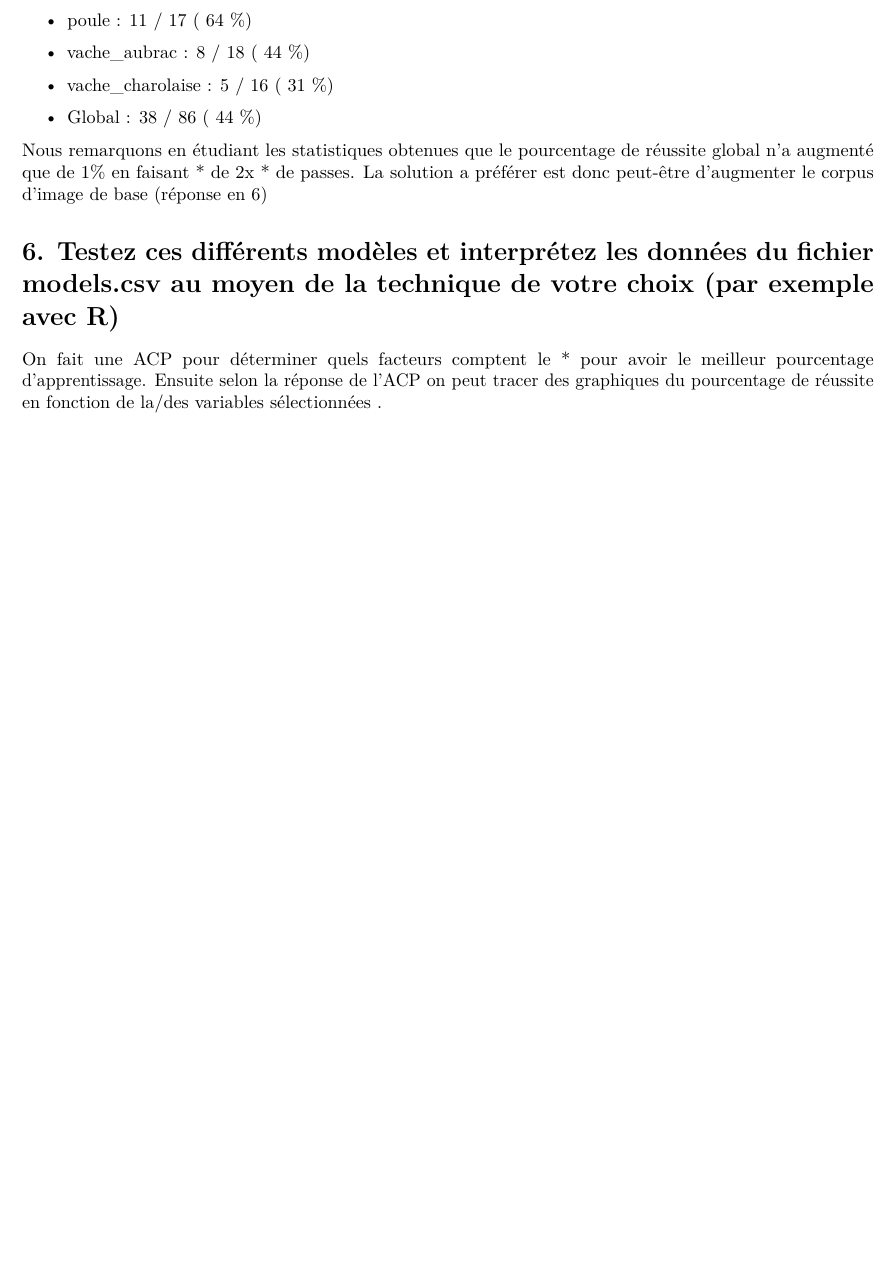
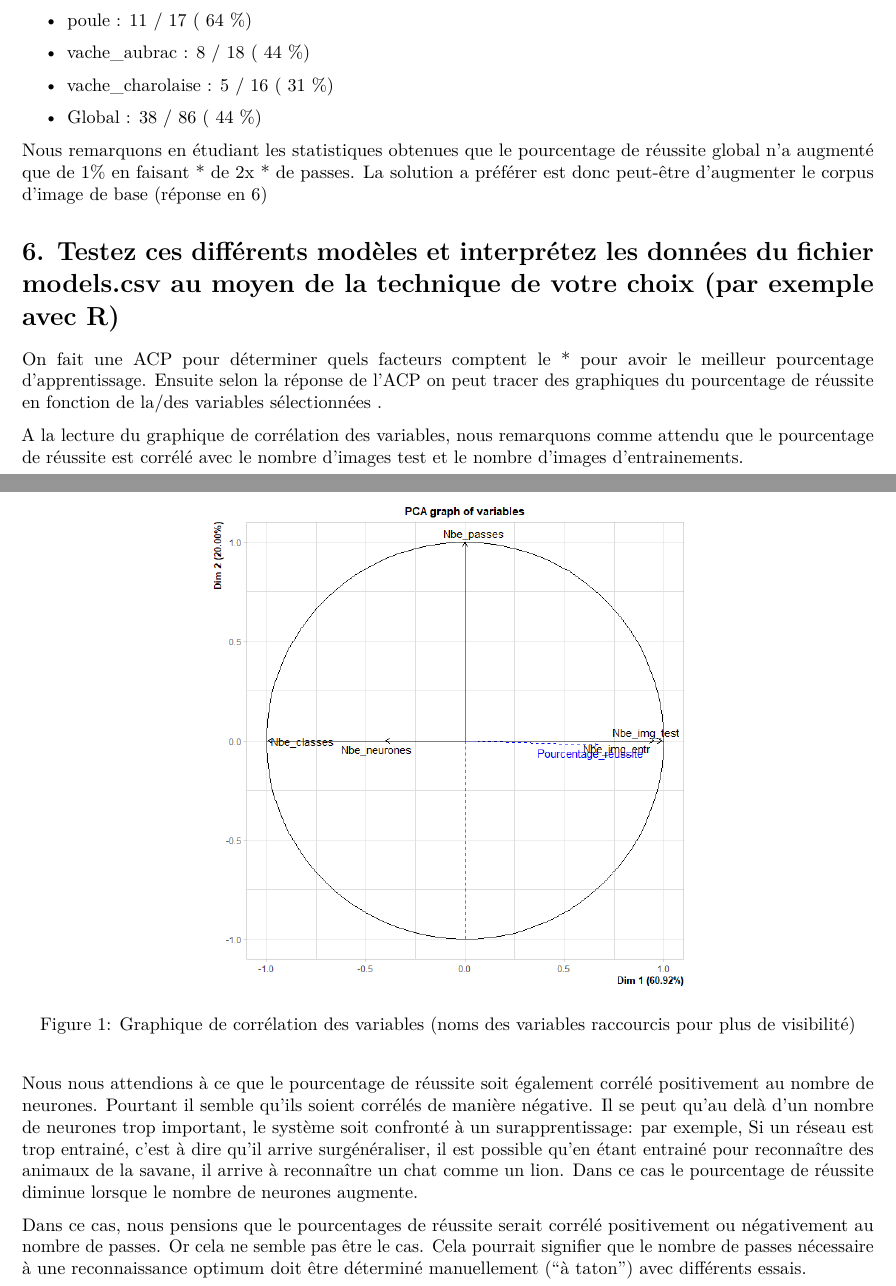
Before and after one commit to Eloise33/Exercice, an R Markdown document (DeapLearning/deaplearning_TP.Rmd): part of page 3 of 3 before the commit and two parts of pages 3 and 4 of 4 after it, the two joined at a grey line, cut so that both start at the same text, the shorter picture padded with empty space. Rendered offline with R 4.5, knitr and Pandoc, then LaTeX, with nearby package versions.

Commit message:
dernière versiion

````diff
--- a/DeapLearning/deaplearning_TP.Rmd
+++ b/DeapLearning/deaplearning_TP.Rmd
@@ -112,4 +112,16 @@ La solution a préférer est donc peut-être d’augmenter le corpus d’image d
 
 On fait une ACP pour déterminer quels facteurs comptent le * pour avoir le meilleur pourcentage d’apprentissage. Ensuite selon la réponse de l’ACP on peut tracer des graphiques du pourcentage de réussite en fonction de la/des variables sélectionnées .
 
+
+```{r logo, echo=FALSE, out.width = '100%', fig.align = "center",fig.cap="Graphique de corrélation des variables (noms des variables raccourcis pour plus de visibilité)"}
+knitr::include_graphics("acp_2.png")
+```
+
+A la lecture du graphique de corrélation des variables, nous remarquons comme attendu que le pourcentage de réussite est corrélé avec le nombre d'images test et le nombre d'images d'entrainements.
+
+Nous nous attendions à ce que le pourcentage de réussite soit également corrélé positivement au nombre de neurones. Pourtant il semble qu'ils soient corrélés de manière négative. Il se peut qu'au delà d'un nombre de neurones trop important, le système soit confronté à un surapprentissage: par exemple, Si un réseau est trop entrainé, c'est à dire qu'il arrive surgénéraliser, il est possible qu'en étant entrainé pour reconnaître des animaux de la savane, il arrive à reconnaître un chat comme un lion. Dans ce cas le pourcentage de réussite diminue lorsque le nombre de neurones augmente.
+
+Dans ce cas, nous pensions que le pourcentages de réussite serait corrélé positivement ou négativement au nombre de passes. Or cela ne semble pas être le cas. Cela pourrait signifier que le nombre de passes nécessaire à une reconnaissance optimum doit être déterminé manuellement ("à taton") avec différents essais.
+
+
 \newpage
````
Also changed, not shown: DeapLearning/acp_1.png (added), DeapLearning/acp_2.png (added), DeapLearning/deaplearning_TP.pdf, 1 other file.
